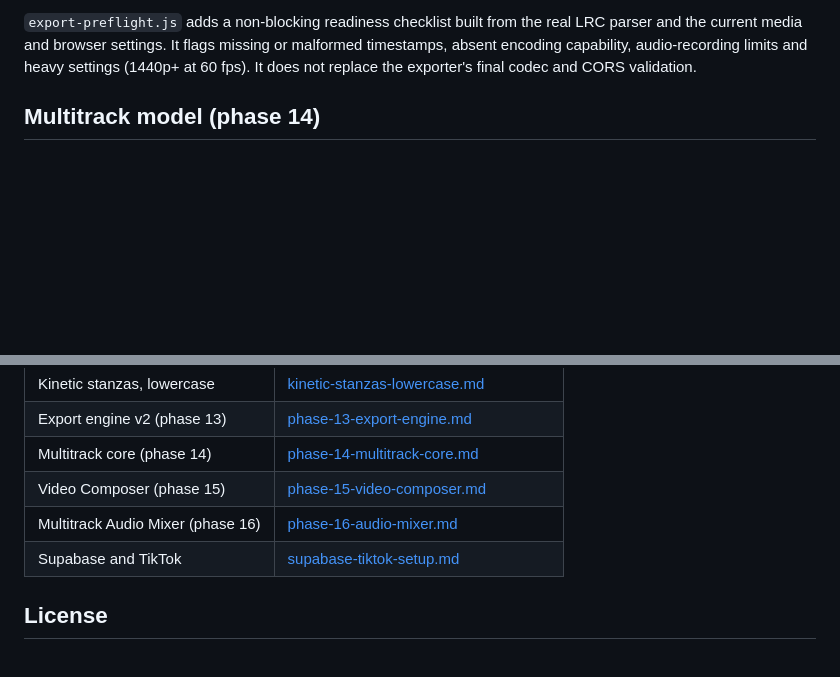
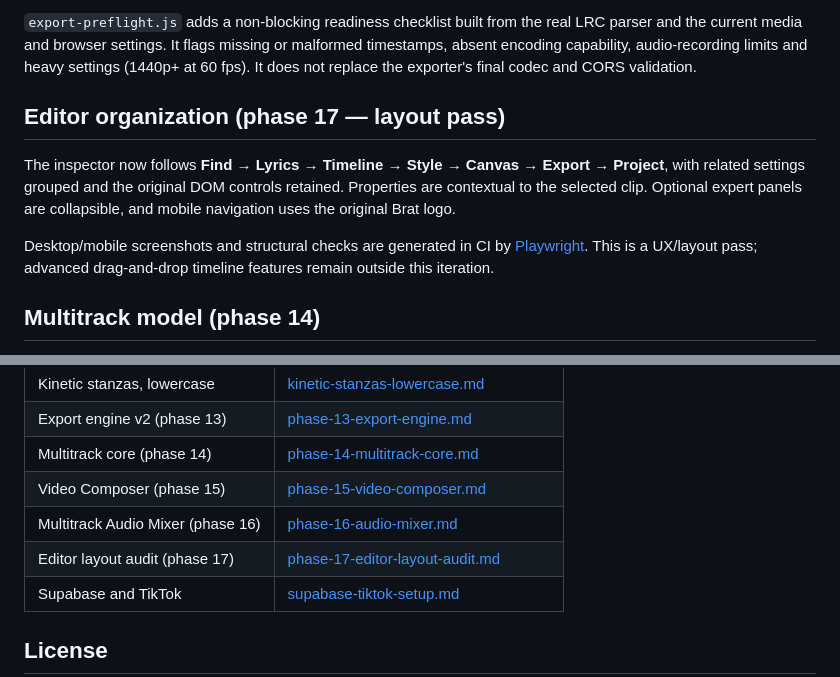
Before and after one commit to oakvx/bratAnimator, a Markdown page: README.md, 2 parts joined by grey strips. GitHub-like rendering; blank space fills up the shorter version.

Commit message:
docs(readme): summarize editor information architecture refresh and Playwright visual checks

```diff
--- a/README.md
+++ b/README.md
@@ -106,6 +106,12 @@ The fast path is gated by `VideoEncoder.isConfigSupported()` (see `assets/js/exp
 Phase 13 introduces `assets/js/export-plan.js` and `assets/js/export-engine.js`. All exports use a shared absolute timeline and support multiple independently trimmed audio sources at engine level. The current interface still exposes one imported audio track; visual multitracks, overlays and embedded video-audio mixing will follow in phases 14–17 of the [single incremental PR](https://github.com/oakvx/bratAnimator/pull/20). Fast MP4 with AAC is available only on browsers supporting the required WebCodecs audio/video encoders; otherwise MediaRecorder provides the compatibility path. See [phase 13 design and limits](docs/phase-13-export-engine.md).
 
 `export-preflight.js` adds a non-blocking readiness checklist built from the real LRC parser and the current media and browser settings. It flags missing or malformed timestamps, absent encoding capability, audio-recording limits and heavy settings (1440p+ at 60 fps). It does not replace the exporter's final codec and CORS validation.
+
+## Editor organization (phase 17 — layout pass)
+
+The inspector now follows **Find → Lyrics → Timeline → Style → Canvas → Export → Project**, with related settings grouped and the original DOM controls retained. Properties are contextual to the selected clip. Optional expert panels are collapsible, and mobile navigation uses the original Brat logo.
+
+Desktop/mobile screenshots and structural checks are generated in CI by [Playwright](tests/editor-layout-playwright.mjs). This is a UX/layout pass; advanced drag-and-drop timeline features remain outside this iteration.
 
 ## Multitrack model (phase 14)
 
@@ -216,6 +222,7 @@ sw.js                 service worker
 | Multitrack core (phase 14) | [phase-14-multitrack-core.md](docs/phase-14-multitrack-core.md) |
 | Video Composer (phase 15) | [phase-15-video-composer.md](docs/phase-15-video-composer.md) |
 | Multitrack Audio Mixer (phase 16) | [phase-16-audio-mixer.md](docs/phase-16-audio-mixer.md) |
+| Editor layout audit (phase 17) | [phase-17-editor-layout-audit.md](docs/phase-17-editor-layout-audit.md) |
 | Supabase and TikTok | [supabase-tiktok-setup.md](docs/supabase-tiktok-setup.md) |
 
 ## License
```
